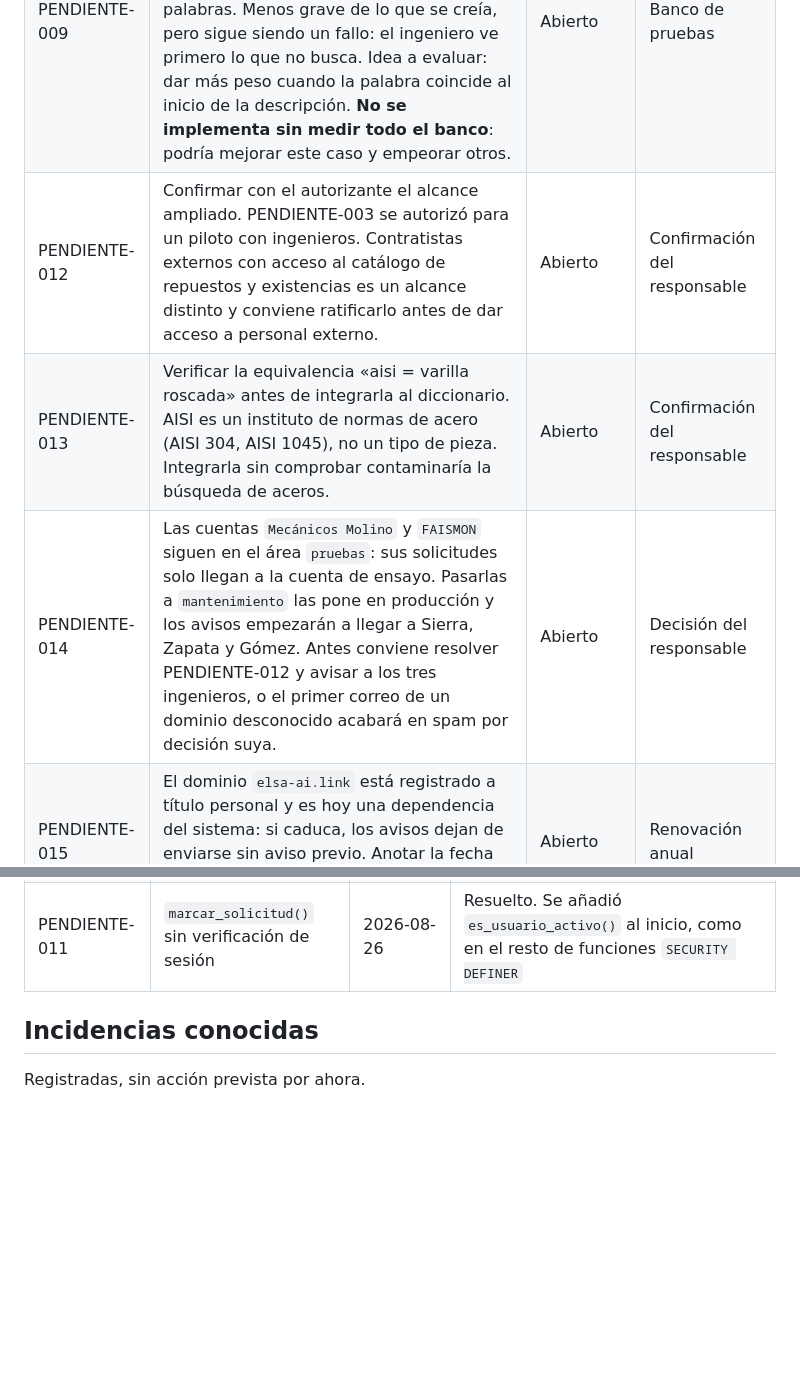
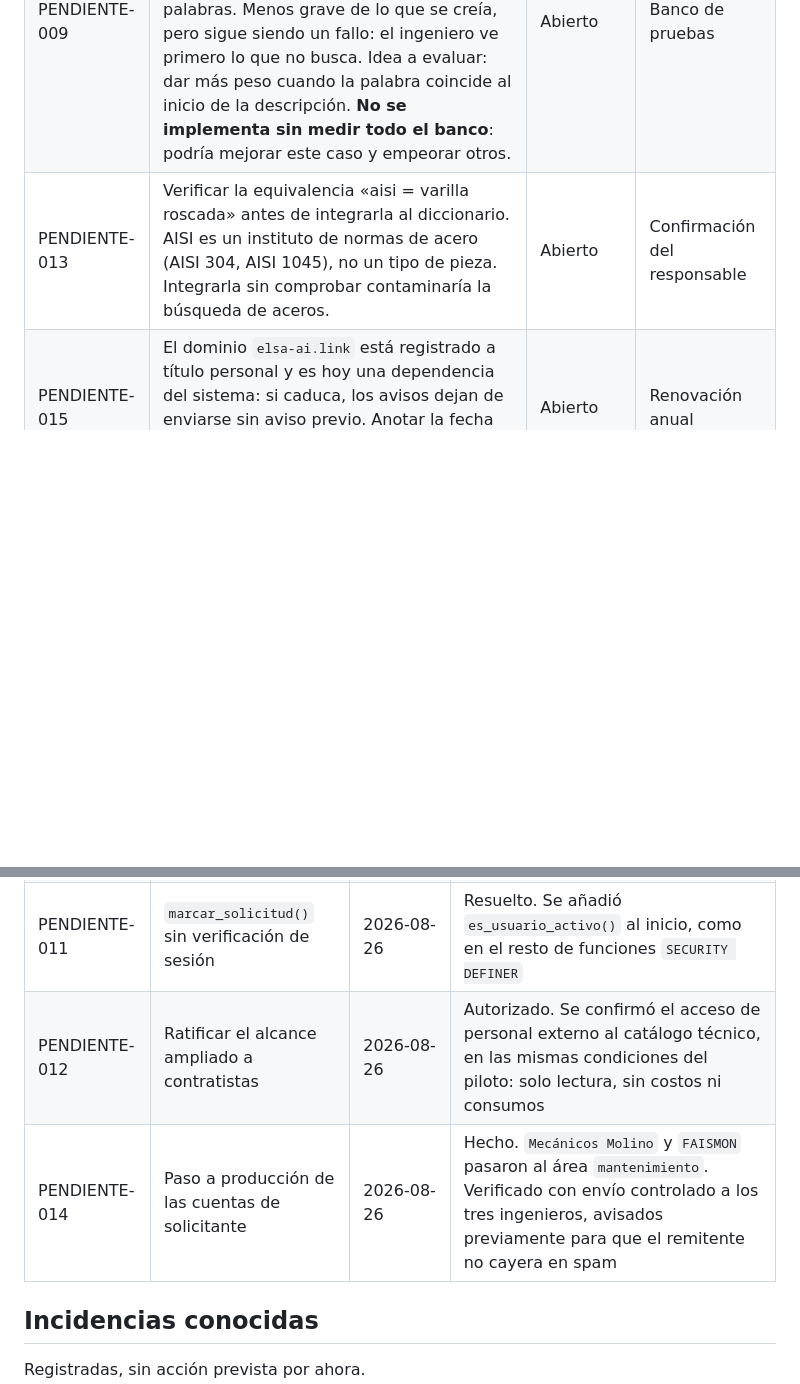
Before and after one commit to VallejoOsorio2026/papelsa-asistente-materiales, a Markdown page: docs/pendientes.md, 2 parts joined by grey strips. Drawn GitHub-style; blank space fills up the shorter version.

Commit message:
docs: cerrar PENDIENTE-012 y 014, piloto en produccion

```diff
--- a/docs/pendientes.md
+++ b/docs/pendientes.md
@@ -8,9 +8,7 @@ Ninguno se cierra sin confirmación explícita del responsable del proyecto.
 | PENDIENTE-006 | Variantes fonéticas de palabras extranjeras. **Medido el 2026-08-26 con el banco de pruebas:** `carft` ya funciona y encabeza correctamente con Cartulina Kraft; se convirtió en caso de control. Solo falla `craf`, y es peor de lo documentado: no aparece ni entre los 20 primeros, encabeza un sello mecánico sin relación. Contraste útil: `kra` y `carft` aciertan en el puesto 1 con la misma raíz. Causa probable: el algoritmo fonético colapsa consonantes distintas. |
 | PENDIENTE-008 | Validación del pegado en SAP real. El bloque de ocho columnas separadas por tabulador (sin la columna TE, corregido el 2026-08-24) se verificó en Excel y las columnas caen correctamente. Falta comprobarlo en la pantalla de SAP. | Abierto | Cuando haya acceso a SAP |
 | PENDIENTE-009 | El sustantivo principal no pesa más que los calificativos. **Medido el 2026-08-26:** el disco correcto está en posición 2, no perdido. La guarda para pulidora le gana por poco porque contiene las mismas palabras. Menos grave de lo que se creía, pero sigue siendo un fallo: el ingeniero ve primero lo que no busca. Idea a evaluar: dar más peso cuando la palabra coincide al inicio de la descripción. **No se implementa sin medir todo el banco**: podría mejorar este caso y empeorar otros. | Abierto | Banco de pruebas |
-| PENDIENTE-012 | Confirmar con el autorizante el alcance ampliado. PENDIENTE-003 se autorizó para un piloto con ingenieros. Contratistas externos con acceso al catálogo de repuestos y existencias es un alcance distinto y conviene ratificarlo antes de dar acceso a personal externo. | Abierto | Confirmación del responsable |
 | PENDIENTE-013 | Verificar la equivalencia «aisi = varilla roscada» antes de integrarla al diccionario. AISI es un instituto de normas de acero (AISI 304, AISI 1045), no un tipo de pieza. Integrarla sin comprobar contaminaría la búsqueda de aceros. | Abierto | Confirmación del responsable |
-| PENDIENTE-014 | Las cuentas `Mecánicos Molino` y `FAISMON` siguen en el área `pruebas`: sus solicitudes solo llegan a la cuenta de ensayo. Pasarlas a `mantenimiento` las pone en producción y los avisos empezarán a llegar a Sierra, Zapata y Gómez. Antes conviene resolver PENDIENTE-012 y avisar a los tres ingenieros, o el primer correo de un dominio desconocido acabará en spam por decisión suya. | Abierto | Decisión del responsable |
 | PENDIENTE-015 | El dominio `elsa-ai.link` está registrado a título personal y es hoy una dependencia del sistema: si caduca, los avisos dejan de enviarse sin aviso previo. Anotar la fecha de renovación y decidir si el proyecto crece hacia un dominio institucional. | Abierto | Renovación anual |
 | PENDIENTE-016 | La abreviatura `AC` se pierde por longitud. `extraer_palabras()` descarta lo de menos de tres letras, así que en «AC Rsc» la búsqueda efectiva es solo `rsc` y el material correcto cae al puesto 7. La expansión de sinónimos añade `acero`, que no coincide porque el inventario escribe `AC`. **No corregir bajando el mínimo a dos letras sin medir**: metería `de`, `mm`, `un` y decenas de fragmentos en todas las búsquedas del catálogo. Alternativa a evaluar: permitir palabras de dos letras solo si están en el diccionario de abreviaturas. | Abierto | Banco de pruebas |
 
@@ -25,6 +23,8 @@ Ninguno se cierra sin confirmación explícita del responsable del proyecto.
 | PENDIENTE-007 | Rendimiento con el inventario completo | 2026-08-12 | Resuelto con un prefiltro por índice trigram antes de aplicar la comparación costosa. De 8.520 ms a 864 ms |
 | PENDIENTE-010 | La cola de reintento ignoraba el estado `sin_servicio` | 2026-08-26 | Resuelto. `correos_pendientes()` incluye ahora ambos estados. Se borraron además las solicitudes de prueba, para que no salieran todas de golpe al activar el correo |
 | PENDIENTE-011 | `marcar_solicitud()` sin verificación de sesión | 2026-08-26 | Resuelto. Se añadió `es_usuario_activo()` al inicio, como en el resto de funciones `SECURITY DEFINER` |
+| PENDIENTE-012 | Ratificar el alcance ampliado a contratistas | 2026-08-26 | Autorizado. Se confirmó el acceso de personal externo al catálogo técnico, en las mismas condiciones del piloto: solo lectura, sin costos ni consumos |
+| PENDIENTE-014 | Paso a producción de las cuentas de solicitante | 2026-08-26 | Hecho. `Mecánicos Molino` y `FAISMON` pasaron al área `mantenimiento`. Verificado con envío controlado a los tres ingenieros, avisados previamente para que el remitente no cayera en spam |
 
 ## Incidencias conocidas
 
```
